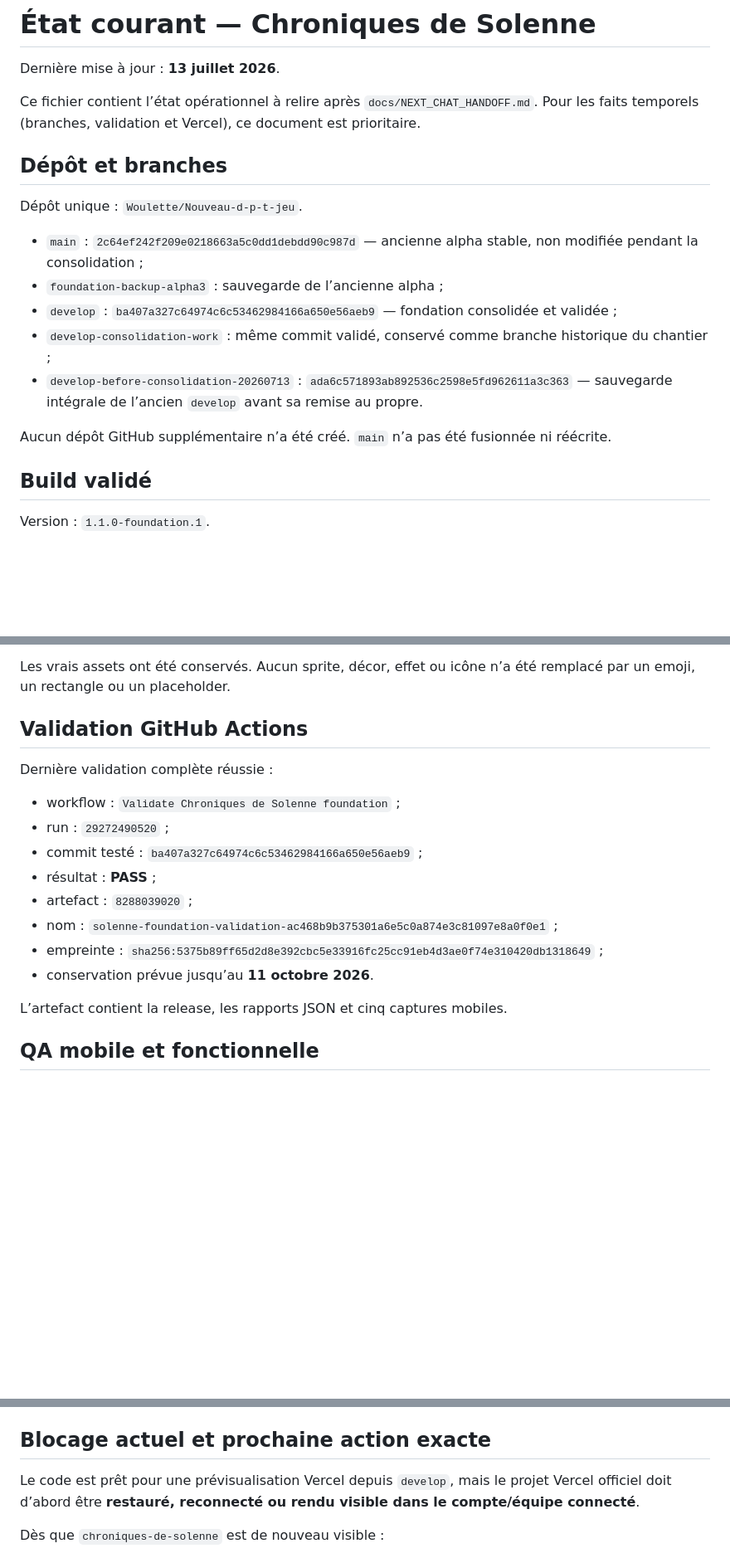
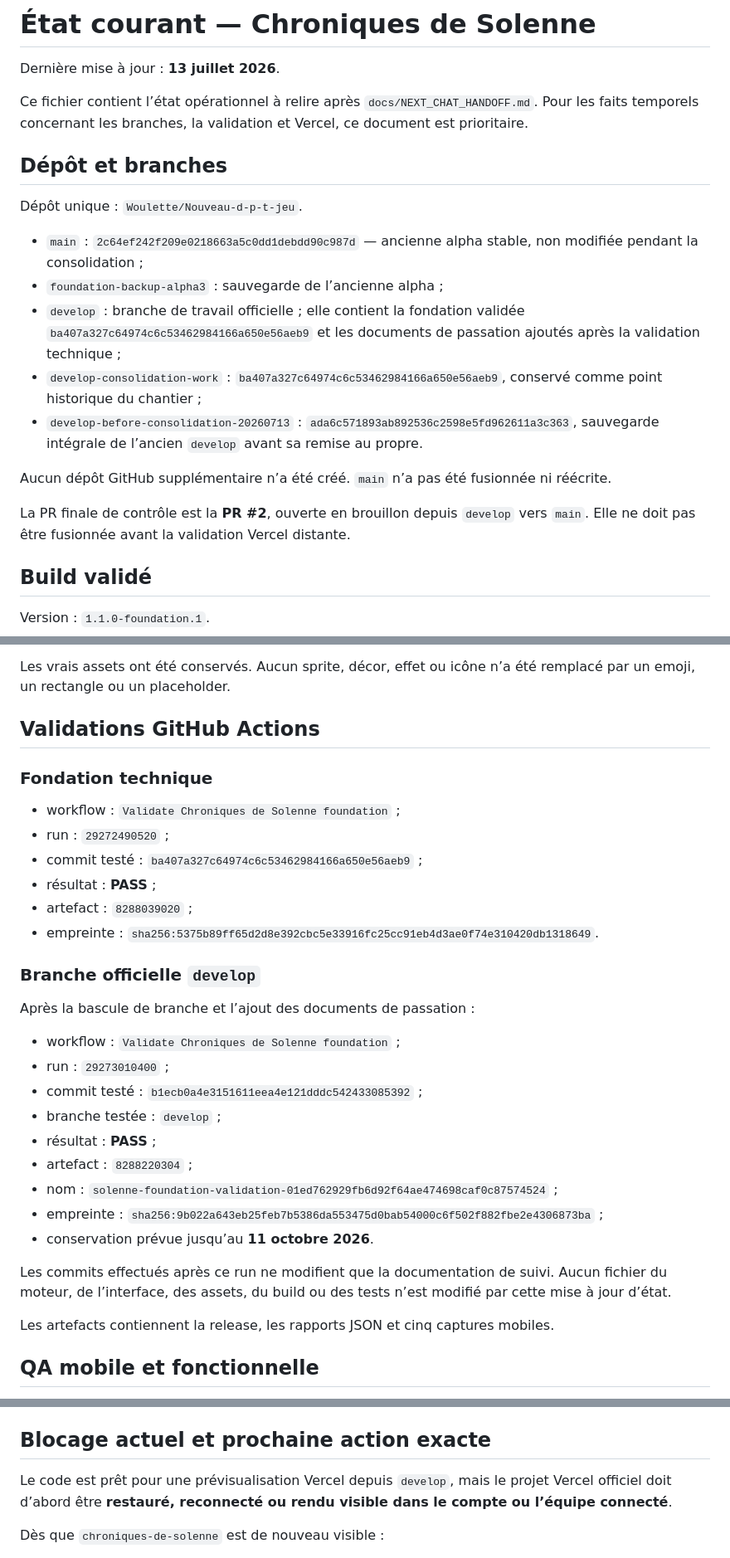
Before and after one commit to Woulette/Nouveau-d-p-t-jeu, a Markdown page: docs/CURRENT_STATUS.md, 3 parts joined by grey strips. Shown at 83% size. GitHub-like rendering; blank space fills up the shorter version.

Commit message:
docs: enregistrer la validation finale de develop

```diff
--- a/docs/CURRENT_STATUS.md
+++ b/docs/CURRENT_STATUS.md
@@ -2,7 +2,7 @@
 
 Dernière mise à jour : **13 juillet 2026**.
 
-Ce fichier contient l’état opérationnel à relire après `docs/NEXT_CHAT_HANDOFF.md`. Pour les faits temporels (branches, validation et Vercel), ce document est prioritaire.
+Ce fichier contient l’état opérationnel à relire après `docs/NEXT_CHAT_HANDOFF.md`. Pour les faits temporels concernant les branches, la validation et Vercel, ce document est prioritaire.
 
 ## Dépôt et branches
 
@@ -10,11 +10,13 @@ Dépôt unique : `Woulette/Nouveau-d-p-t-jeu`.
 
 - `main` : `2c64ef242f209e0218663a5c0dd1debdd90c987d` — ancienne alpha stable, non modifiée pendant la consolidation ;
 - `foundation-backup-alpha3` : sauvegarde de l’ancienne alpha ;
-- `develop` : `ba407a327c64974c6c53462984166a650e56aeb9` — fondation consolidée et validée ;
-- `develop-consolidation-work` : même commit validé, conservé comme branche historique du chantier ;
-- `develop-before-consolidation-20260713` : `ada6c571893ab892536c2598e5fd962611a3c363` — sauvegarde intégrale de l’ancien `develop` avant sa remise au propre.
+- `develop` : branche de travail officielle ; elle contient la fondation validée `ba407a327c64974c6c53462984166a650e56aeb9` et les documents de passation ajoutés après la validation technique ;
+- `develop-consolidation-work` : `ba407a327c64974c6c53462984166a650e56aeb9`, conservé comme point historique du chantier ;
+- `develop-before-consolidation-20260713` : `ada6c571893ab892536c2598e5fd962611a3c363`, sauvegarde intégrale de l’ancien `develop` avant sa remise au propre.
 
 Aucun dépôt GitHub supplémentaire n’a été créé. `main` n’a pas été fusionnée ni réécrite.
+
+La PR finale de contrôle est la **PR #2**, ouverte en brouillon depuis `develop` vers `main`. Elle ne doit pas être fusionnée avant la validation Vercel distante.
 
 ## Build validé
 
@@ -31,20 +33,34 @@ Le build est entièrement reproductible à partir des sources du dépôt :
 
 Les vrais assets ont été conservés. Aucun sprite, décor, effet ou icône n’a été remplacé par un emoji, un rectangle ou un placeholder.
 
-## Validation GitHub Actions
+## Validations GitHub Actions
 
-Dernière validation complète réussie :
+### Fondation technique
 
 - workflow : `Validate Chroniques de Solenne foundation` ;
 - run : `29272490520` ;
 - commit testé : `ba407a327c64974c6c53462984166a650e56aeb9` ;
 - résultat : **PASS** ;
 - artefact : `8288039020` ;
-- nom : `solenne-foundation-validation-ac468b9b375301a6e5c0a874e3c81097e8a0f0e1` ;
-- empreinte : `sha256:5375b89ff65d2d8e392cbc5e33916fc25cc91eb4d3ae0f74e310420db1318649` ;
+- empreinte : `sha256:5375b89ff65d2d8e392cbc5e33916fc25cc91eb4d3ae0f74e310420db1318649`.
+
+### Branche officielle `develop`
+
+Après la bascule de branche et l’ajout des documents de passation :
+
+- workflow : `Validate Chroniques de Solenne foundation` ;
+- run : `29273010400` ;
+- commit testé : `b1ecb0a4e3151611eea4e121dddc542433085392` ;
+- branche testée : `develop` ;
+- résultat : **PASS** ;
+- artefact : `8288220304` ;
+- nom : `solenne-foundation-validation-01ed762929fb6d92f64ae474698caf0c87574524` ;
+- empreinte : `sha256:9b022a643eb25feb7b5386da553475d0bab54000c6f502f882fbe2e4306873ba` ;
 - conservation prévue jusqu’au **11 octobre 2026**.
 
-L’artefact contient la release, les rapports JSON et cinq captures mobiles.
+Les commits effectués après ce run ne modifient que la documentation de suivi. Aucun fichier du moteur, de l’interface, des assets, du build ou des tests n’est modifié par cette mise à jour d’état.
+
+Les artefacts contiennent la release, les rapports JSON et cinq captures mobiles.
 
 ## QA mobile et fonctionnelle
 
@@ -84,7 +100,7 @@ Conformément aux consignes, **aucun nouveau projet Vercel n’a été créé**
 
 ## Blocage actuel et prochaine action exacte
 
-Le code est prêt pour une prévisualisation Vercel depuis `develop`, mais le projet Vercel officiel doit d’abord être **restauré, reconnecté ou rendu visible dans le compte/équipe connecté**.
+Le code est prêt pour une prévisualisation Vercel depuis `develop`, mais le projet Vercel officiel doit d’abord être **restauré, reconnecté ou rendu visible dans le compte ou l’équipe connecté**.
 
 Dès que `chroniques-de-solenne` est de nouveau visible :
 
```
